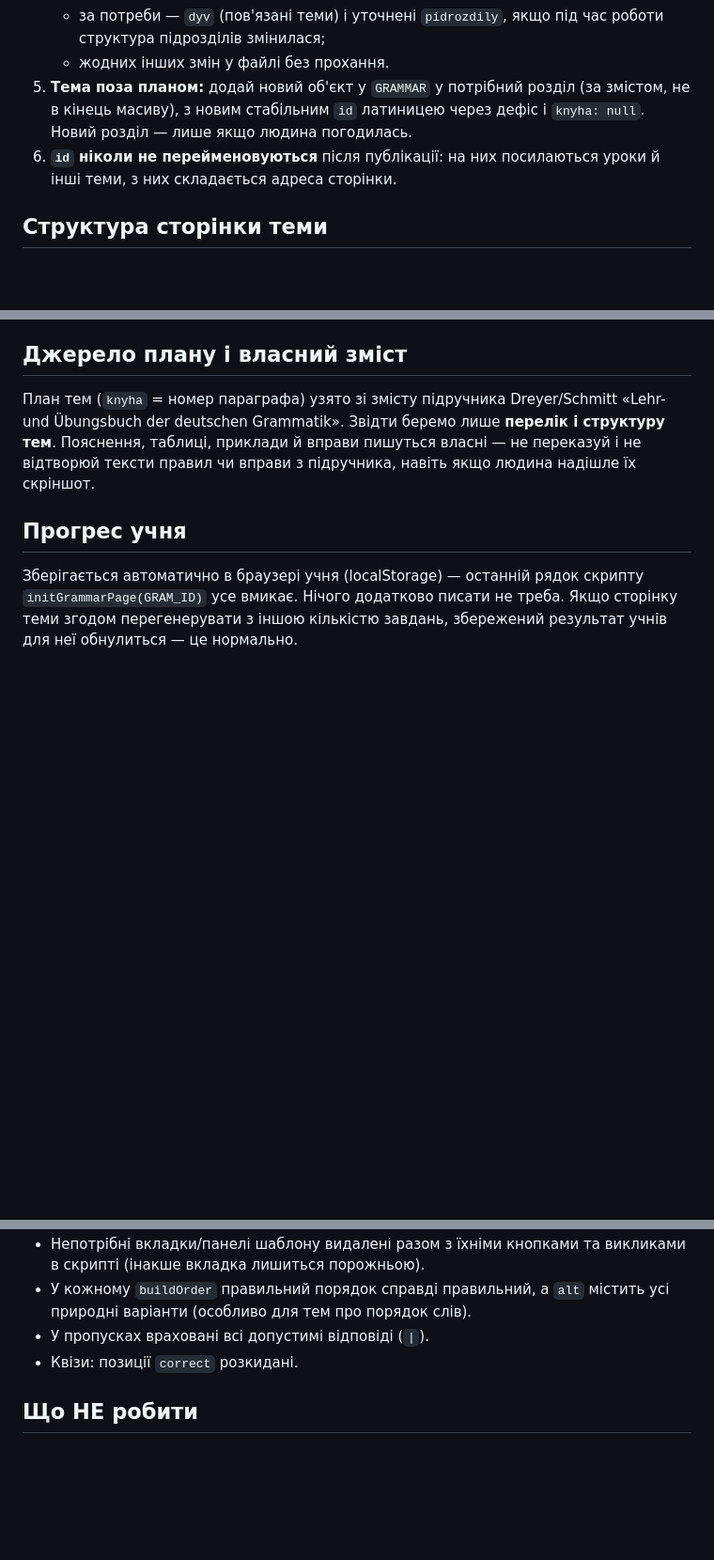
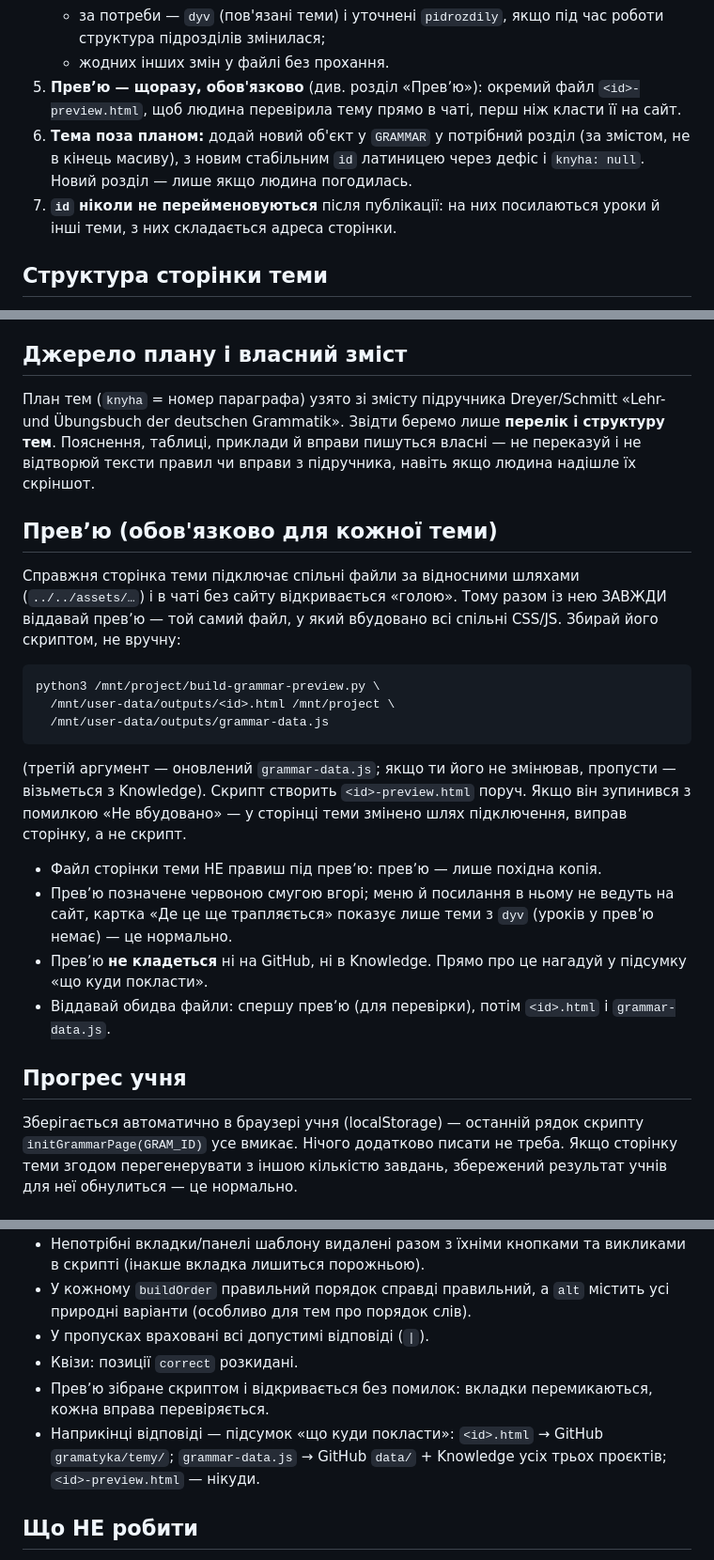
Before and after one commit to smanoffmothman/deutch-lessons, a Markdown page: GRAMMAR-BRIEF.md, 3 parts joined by grey strips. Shown at 94% size. Rendered like a GitHub page; blank space fills up the shorter version.

````diff
--- a/GRAMMAR-BRIEF.md
+++ b/GRAMMAR-BRIEF.md
@@ -43,11 +46,14 @@
    - за потреби — `dyv` (пов'язані теми) і уточнені `pidrozdily`, якщо
      під час роботи структура підрозділів змінилася;
    - жодних інших змін у файлі без прохання.
-5. **Тема поза планом:** додай новий об'єкт у `GRAMMAR` у потрібний
+5. **Превʼю — щоразу, обов'язково** (див. розділ «Превʼю»): окремий
+   файл `<id>-preview.html`, щоб людина перевірила тему прямо в чаті,
+   перш ніж класти її на сайт.
+6. **Тема поза планом:** додай новий об'єкт у `GRAMMAR` у потрібний
    розділ (за змістом, не в кінець масиву), з новим стабільним `id`
    латиницею через дефіс і `knyha: null`. Новий розділ — лише якщо
    людина погодилась.
-6. **`id` ніколи не перейменовуються** після публікації: на них
+7. **`id` ніколи не перейменовуються** після публікації: на них
    посилаються уроки й інші теми, з них складається адреса сторінки.
 
 ## Структура сторінки теми
@@ -129,6 +135,34 @@ Dreyer/Schmitt «Lehr- und Übungsbuch der deutschen Grammatik». Звідти
 вправи пишуться власні — не переказуй і не відтворюй тексти правил чи
 вправи з підручника, навіть якщо людина надішле їх скріншот.
 
+## Превʼю (обов'язково для кожної теми)
+
+Справжня сторінка теми підключає спільні файли за відносними шляхами
+(`../../assets/…`) і в чаті без сайту відкривається «голою». Тому разом
+із нею ЗАВЖДИ віддавай превʼю — той самий файл, у який вбудовано всі
+спільні CSS/JS. Збирай його скриптом, не вручну:
+
+```
+python3 /mnt/project/build-grammar-preview.py \
+  /mnt/user-data/outputs/<id>.html /mnt/project \
+  /mnt/user-data/outputs/grammar-data.js
+```
+
+(третій аргумент — оновлений `grammar-data.js`; якщо ти його не
+змінював, пропусти — візьметься з Knowledge). Скрипт створить
+`<id>-preview.html` поруч. Якщо він зупинився з помилкою «Не вбудовано»
+— у сторінці теми змінено шлях підключення, виправ сторінку, а не
+скрипт.
+
+- Файл сторінки теми НЕ правиш під превʼю: превʼю — лише похідна копія.
+- Превʼю позначене червоною смугою вгорі; меню й посилання в ньому не
+  ведуть на сайт, картка «Де це ще трапляється» показує лише теми з
+  `dyv` (уроків у превʼю немає) — це нормально.
+- Превʼю **не кладеться** ні на GitHub, ні в Knowledge. Прямо про це
+  нагадуй у підсумку «що куди покласти».
+- Віддавай обидва файли: спершу превʼю (для перевірки), потім
+  `<id>.html` і `grammar-data.js`.
+
 ## Прогрес учня
 
 Зберігається автоматично в браузері учня (localStorage) — останній рядок
@@ -147,6 +181,11 @@ Dreyer/Schmitt «Lehr- und Übungsbuch der deutschen Grammatik». Звідти
   містить усі природні варіанти (особливо для тем про порядок слів).
 - У пропусках враховані всі допустимі відповіді (`|`).
 - Квізи: позиції `correct` розкидані.
+- Превʼю зібране скриптом і відкривається без помилок: вкладки
+  перемикаються, кожна вправа перевіряється.
+- Наприкінці відповіді — підсумок «що куди покласти»: `<id>.html` →
+  GitHub `gramatyka/temy/`; `grammar-data.js` → GitHub `data/` +
+  Knowledge усіх трьох проєктів; `<id>-preview.html` — нікуди.
 
 ## Що НЕ робити
 
````
Also changed, not shown: other parts of GRAMMAR-BRIEF.md (+3 -0 lines), CHANGELOG.md (+12 -2 lines).
